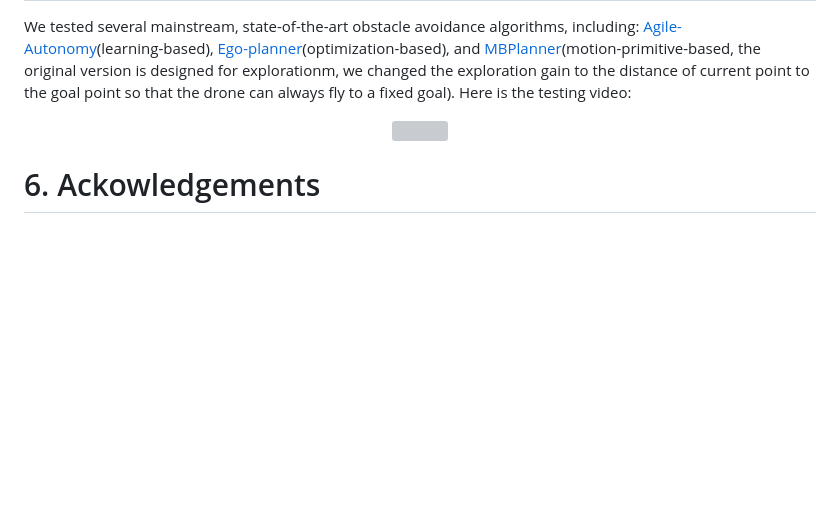
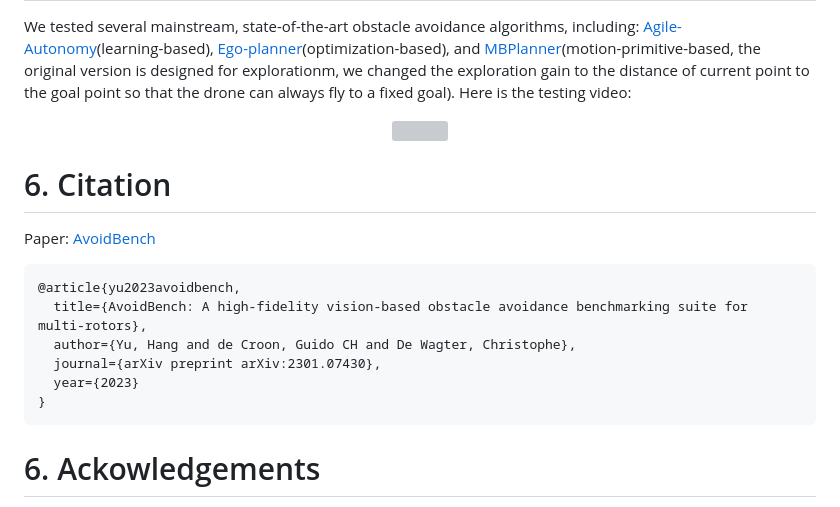
Before and after one commit to tudelft/AvoidBench, a Markdown page: README.md, the part around the change. GitHub-like rendering; blank space fills up the shorter version; grey boxes are pictures that could not be loaded.

````diff
--- a/README.md
+++ b/README.md
@@ -141,6 +141,18 @@ We tested several mainstream, state-of-the-art obstacle avoidance algorithms, in
   <img src="https://github.com/tudelft/AvoidBench/blob/main/src/images/Media1_4.gif" width = "640" height = "360"/>
 </p>
 
+# 6. Citation
+Paper: [AvoidBench](https://arxiv.org/abs/2301.07430)
+
+```
+@article{yu2023avoidbench,
+  title={AvoidBench: A high-fidelity vision-based obstacle avoidance benchmarking suite for multi-rotors},
+  author={Yu, Hang and de Croon, Guido CH and De Wagter, Christophe},
+  journal={arXiv preprint arXiv:2301.07430},
+  year={2023}
+}
+```
+
 # 6. Ackowledgements
 This work is based on [Flightmare](https://github.com/uzh-rpg/flightmare). Thanks for the great works from [Yunlong Song](https://yun-long.github.io) and [Antonio Loquercio](https://antonilo.github.io/).
 
````
